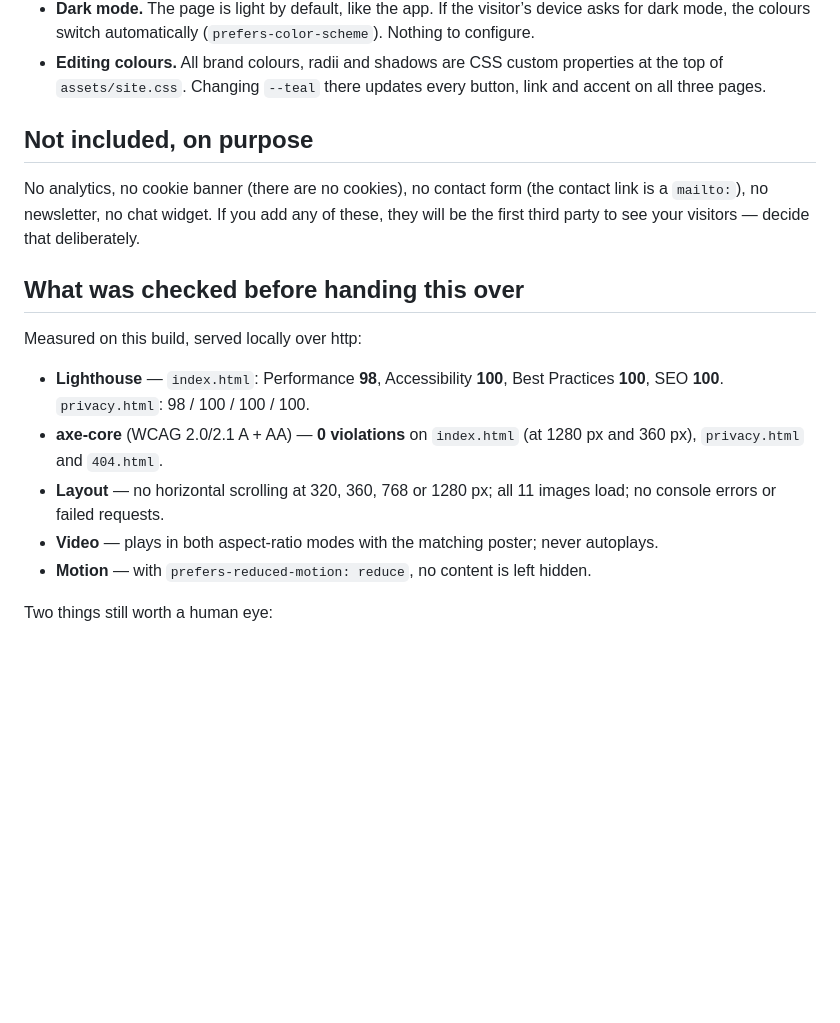
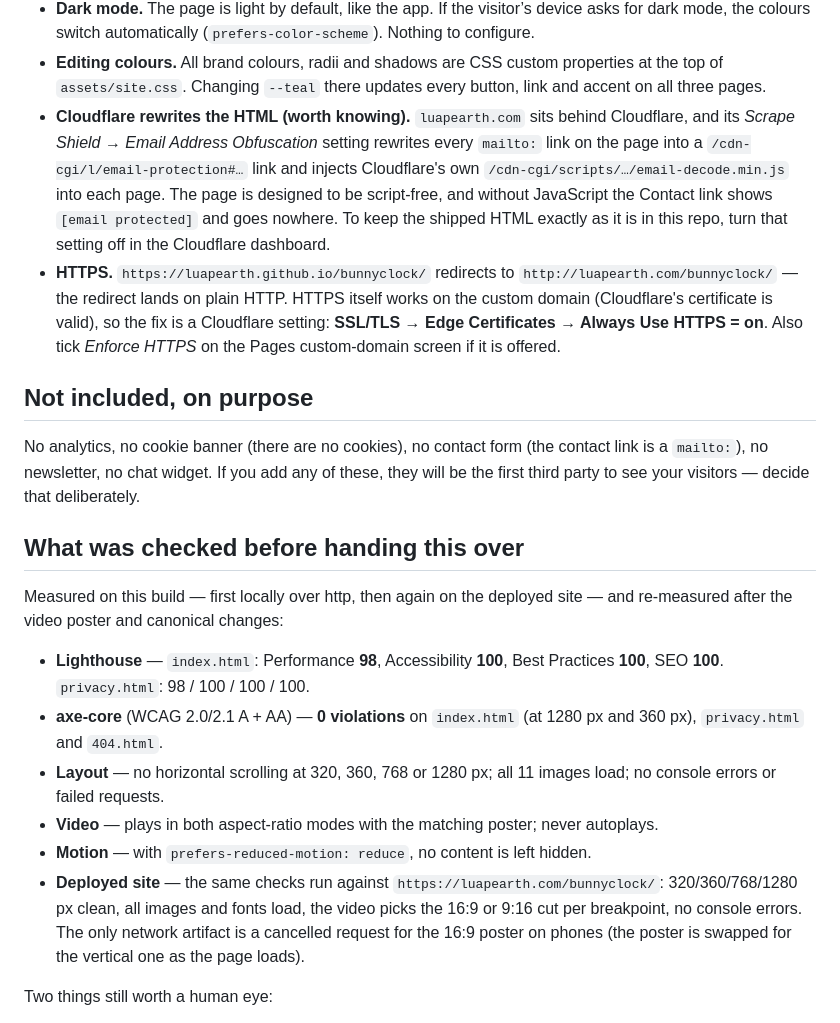
Before and after one commit to luapearth/bunnyclock, a Markdown page: README.md, the part around one of its changes. Drawn GitHub-style; blank space fills up the shorter version.

```diff
--- a/README.md
+++ b/README.md
@@ -103,6 +115,16 @@ plain text, not variables.
 - **Editing colours.** All brand colours, radii and shadows are CSS custom properties at the top of
   `assets/site.css`. Changing `--teal` there updates every button, link and accent on all three
   pages.
+- **Cloudflare rewrites the HTML (worth knowing).** `luapearth.com` sits behind Cloudflare, and its
+  *Scrape Shield → Email Address Obfuscation* setting rewrites every `mailto:` link on the page
+  into a `/cdn-cgi/l/email-protection#…` link and injects Cloudflare's own
+  `/cdn-cgi/scripts/…/email-decode.min.js` into each page. The page is designed to be script-free,
+  and without JavaScript the Contact link shows `[email protected]` and goes nowhere. To keep the
+  shipped HTML exactly as it is in this repo, turn that setting off in the Cloudflare dashboard.
+- **HTTPS.** `https://luapearth.github.io/bunnyclock/` redirects to `http://luapearth.com/bunnyclock/`
+  — the redirect lands on plain HTTP. HTTPS itself works on the custom domain (Cloudflare's
+  certificate is valid), so the fix is a Cloudflare setting: **SSL/TLS → Edge Certificates → Always
+  Use HTTPS = on**. Also tick *Enforce HTTPS* on the Pages custom-domain screen if it is offered.
 
 ## Not included, on purpose
 
@@ -112,7 +134,8 @@ party to see your visitors — decide that deliberately.
 
 ## What was checked before handing this over
 
-Measured on this build, served locally over http:
+Measured on this build — first locally over http, then again on the deployed site — and re-measured
+after the video poster and canonical changes:
 
 - **Lighthouse** — `index.html`: Performance **98**, Accessibility **100**, Best Practices **100**,
   SEO **100**. `privacy.html`: 98 / 100 / 100 / 100.
@@ -122,6 +145,10 @@ Measured on this build, served locally over http:
   errors or failed requests.
 - **Video** — plays in both aspect-ratio modes with the matching poster; never autoplays.
 - **Motion** — with `prefers-reduced-motion: reduce`, no content is left hidden.
+- **Deployed site** — the same checks run against `https://luapearth.com/bunnyclock/`: 320/360/768/1280 px
+  clean, all images and fonts load, the video picks the 16:9 or 9:16 cut per breakpoint, no console
+  errors. The only network artifact is a cancelled request for the 16:9 poster on phones (the
+  poster is swapped for the vertical one as the page loads).
 
 Two things still worth a human eye:
 
```
Also changed, not shown: other parts of README.md (+49 -37 lines).
